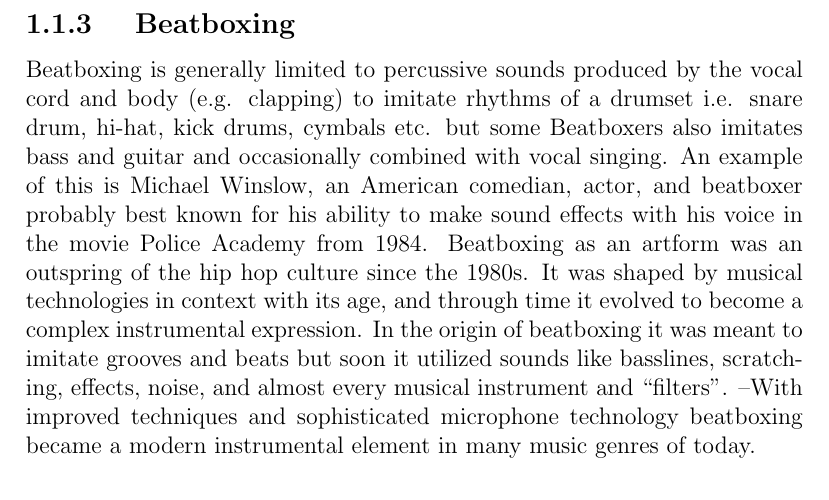
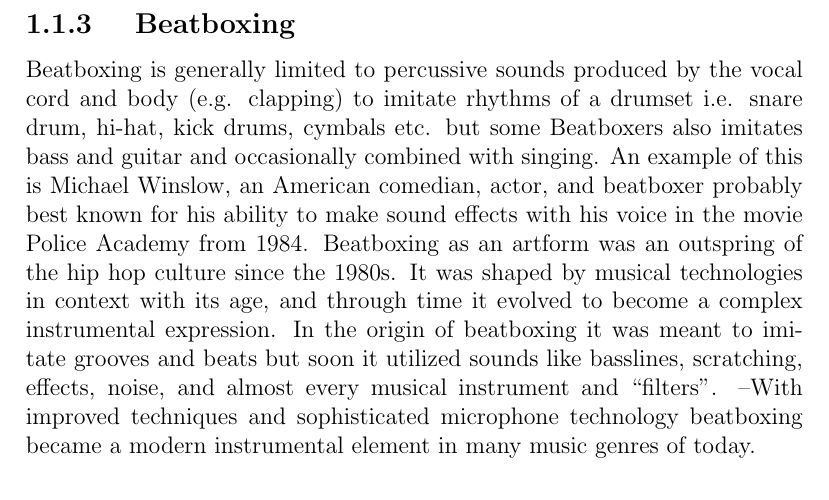
Before and after one commit to RasmusBlind/P4-Project-report-latex, a LaTeX thesis (Report/Header.tex, which reads Report/tex/intro.tex): part of page 5 of 23, cut so that both start at the same text. Compiled offline with pdfLaTeX.

Commit message:
correction #5

```diff
--- a/Report/tex/intro.tex
+++ b/Report/tex/intro.tex
@@ -5,7 +5,7 @@ Let’s not mention the old greeks, german yodeling, or the lullabies of our mot
 Using mouth, lips and throat to produce percussion sounds and effects is seen in many cultures all through history. North American scat singing, African Khoisan i.e. Click Language (e.g. Xhosa from South Africa and Khoekhoe from Botswana) are among the cultural examples (Choi, 2013).
 The modern day equivalent is known as Beatboxing which is primarily linked to the early hip-hop-culture in the 1980’ies. The self-proclaimed pioneer of Beatboxing, Doug E. Fresh also known as ‘The Human Beatbox’ was a key player in making Beatboxing famous. However, other earlier artists has been known to use similar techniques of vocal percussion in published material e.g. Paul McCartney with the song “That Would Be Something” from 1969.
 \subsection{ Beatboxing }
-Beatboxing is generally limited to percussive sounds produced by the vocal cord and body (e.g. clapping) to imitate rhythms of a drumset i.e. snare drum, hi-hat, kick drums, cymbals etc. but some Beatboxers also imitates bass and guitar and occasionally combined with vocal singing. An example of this is Michael Winslow, an American comedian, actor, and beatboxer probably best known for his ability to make sound effects with his voice in the movie Police Academy from 1984. Beatboxing as an artform was an outspring of the hip hop culture since the 1980s. It was shaped by musical technologies in context with its age, and through time it evolved to become a complex instrumental expression. In the origin of beatboxing it was meant to imitate grooves and beats but soon it utilized sounds like basslines, scratching, effects, noise, and almost every musical instrument and “filters”. –With improved techniques and sophisticated microphone technology beatboxing became a modern instrumental element in many music genres of today.
+Beatboxing is generally limited to percussive sounds produced by the vocal cord and body (e.g. clapping) to imitate rhythms of a drumset i.e. snare drum, hi-hat, kick drums, cymbals etc. but some Beatboxers also imitates bass and guitar and occasionally combined with singing. An example of this is Michael Winslow, an American comedian, actor, and beatboxer probably best known for his ability to make sound effects with his voice in the movie Police Academy from 1984. Beatboxing as an artform was an outspring of the hip hop culture since the 1980s. It was shaped by musical technologies in context with its age, and through time it evolved to become a complex instrumental expression. In the origin of beatboxing it was meant to imitate grooves and beats but soon it utilized sounds like basslines, scratching, effects, noise, and almost every musical instrument and “filters”. –With improved techniques and sophisticated microphone technology beatboxing became a modern instrumental element in many music genres of today.
 \subsection{ Software to transcribe instruments }
 Since “modern beatboxing” evolved, it seems like technology is reclaiming it is technological importance. Some artists are beginning to transcribe instruments, adding filters and effects to beatboxing which takes the complexity of beatboxing even further. I.e. Dub FX, Benjamin Stanford from Australia, who samples sequences of vocal basslines, grooves and adds effects to them. Lately he re-recorded ‘Love Someone’ using Roland RC-505, a so called ‘Loop Station’, based on sequential recording of each track in instrumental compositions. [2] This way, he can perform on streets as one person, sounding as an orchestra. ** NEED TO WRITE MORE ON TRANSCRiPTION**
 \subsection{ Motivation }
```
